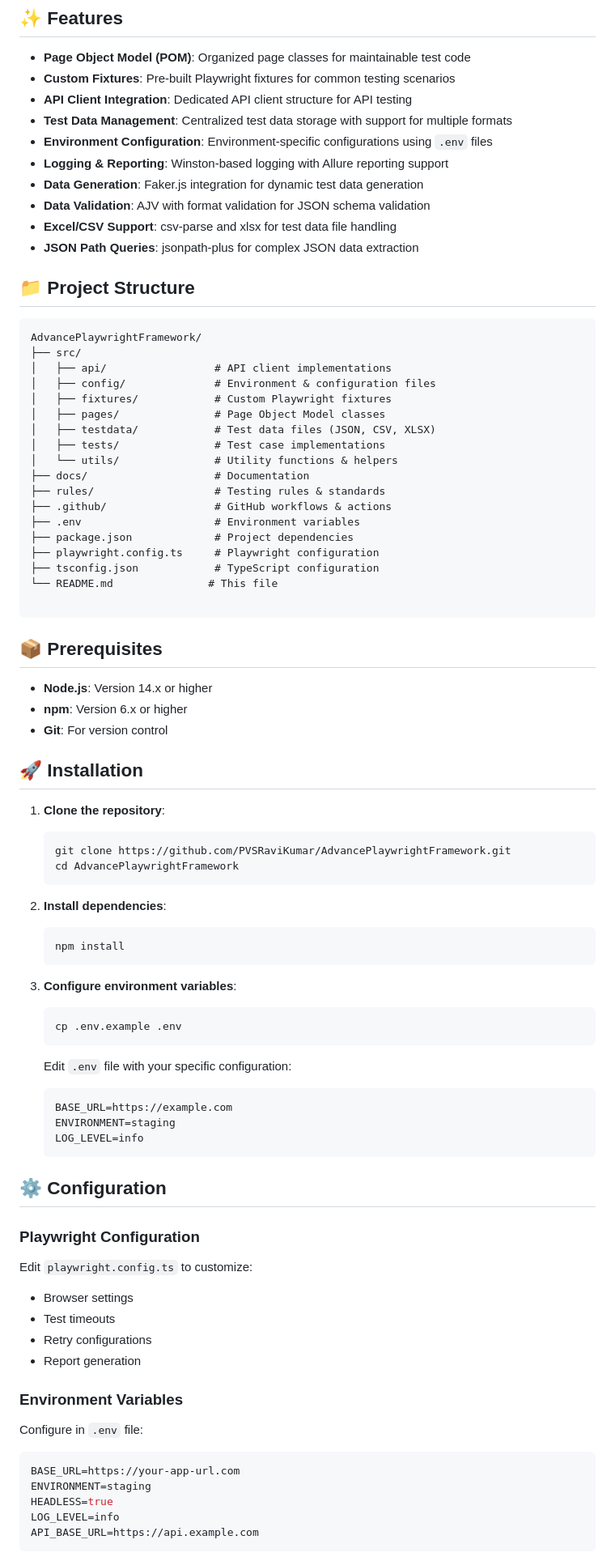
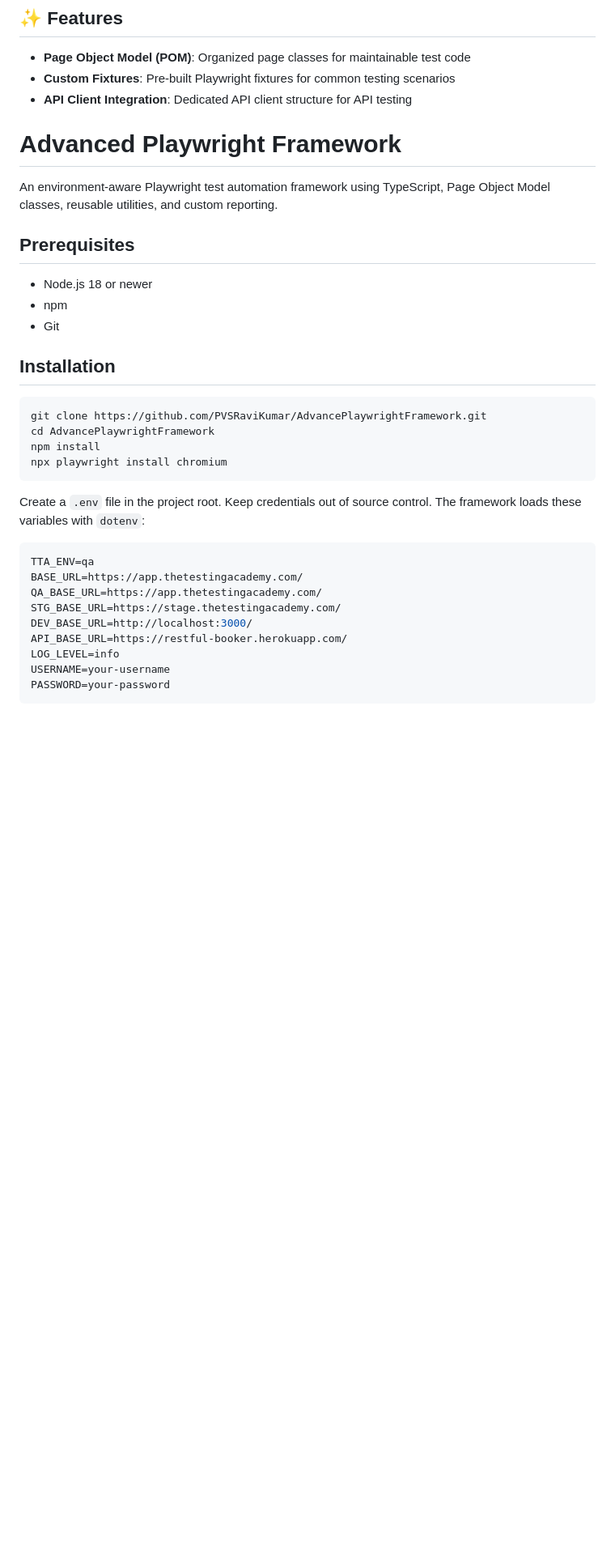
Before and after one commit to PVSRaviKumar/AdvancePlaywrightFramework, a Markdown page: README.md, the part around one of its changes. Shown at 81% size. GitHub-like rendering; blank space fills up the shorter version.

````diff
--- a/README.md
+++ b/README.md
@@ -24,83 +24,36 @@ The Advanced Playwright Framework is designed to provide a robust, scalable, and
 - **Page Object Model (POM)**: Organized page classes for maintainable test code
 - **Custom Fixtures**: Pre-built Playwright fixtures for common testing scenarios
 - **API Client Integration**: Dedicated API client structure for API testing
-- **Test Data Management**: Centralized test data storage with support for multiple formats
-- **Environment Configuration**: Environment-specific configurations using `.env` files
-- **Logging & Reporting**: Winston-based logging with Allure reporting support
-- **Data Generation**: Faker.js integration for dynamic test data generation
-- **Data Validation**: AJV with format validation for JSON schema validation
-- **Excel/CSV Support**: csv-parse and xlsx for test data file handling
-- **JSON Path Queries**: jsonpath-plus for complex JSON data extraction
+# Advanced Playwright Framework
 
-## 📁 Project Structure
+An environment-aware Playwright test automation framework using TypeScript, Page Object Model classes, reusable utilities, and custom reporting.
 
-```
-AdvancePlaywrightFramework/
-├── src/
-│   ├── api/                 # API client implementations
-│   ├── config/              # Environment & configuration files
-│   ├── fixtures/            # Custom Playwright fixtures
-│   ├── pages/               # Page Object Model classes
-│   ├── testdata/            # Test data files (JSON, CSV, XLSX)
-│   ├── tests/               # Test case implementations
-│   └── utils/               # Utility functions & helpers
-├── docs/                    # Documentation
-├── rules/                   # Testing rules & standards
-├── .github/                 # GitHub workflows & actions
-├── .env                     # Environment variables
-├── package.json             # Project dependencies
-├── playwright.config.ts     # Playwright configuration
-├── tsconfig.json            # TypeScript configuration
-└── README.md               # This file
+## Prerequisites
 
+- Node.js 18 or newer
+- npm
+- Git
+
+## Installation
+
+```bash
+git clone https://github.com/PVSRaviKumar/AdvancePlaywrightFramework.git
+cd AdvancePlaywrightFramework
+npm install
+npx playwright install chromium
 ```
 
-## 📦 Prerequisites
+Create a `.env` file in the project root. Keep credentials out of source control. The framework loads these variables with `dotenv`:
 
-- **Node.js**: Version 14.x or higher
-- **npm**: Version 6.x or higher
-- **Git**: For version control
-
-## 🚀 Installation
-
-1. **Clone the repository**:
-   ```bash
-   git clone https://github.com/PVSRaviKumar/AdvancePlaywrightFramework.git
-   cd AdvancePlaywrightFramework
-   ```
-
-2. **Install dependencies**:
-   ```bash
-   npm install
-   ```
-
-3. **Configure environment variables**:
-   ```bash
-   cp .env.example .env
-   ```
-   Edit `.env` file with your specific configuration:
-   ```
-   BASE_URL=https://example.com
-   ENVIRONMENT=staging
-   LOG_LEVEL=info
-   ```
-
-## ⚙️ Configuration
-
-### Playwright Configuration
-Edit `playwright.config.ts` to customize:
-- Browser settings
-- Test timeouts
-- Retry configurations
-- Report generation
-
-### Environment Variables
-Configure in `.env` file:
 ```env
-BASE_URL=https://your-app-url.com
-ENVIRONMENT=staging
-HEADLESS=true
+TTA_ENV=qa
+BASE_URL=https://app.thetestingacademy.com/
+QA_BASE_URL=https://app.thetestingacademy.com/
+STG_BASE_URL=https://stage.thetestingacademy.com/
+DEV_BASE_URL=http://localhost:3000/
+API_BASE_URL=https://restful-booker.herokuapp.com/
 LOG_LEVEL=info
-API_BASE_URL=https://api.example.com
+USERNAME=your-username
+PASSWORD=your-password
 ```
 
````
Also changed, not shown: other parts of README.md (+44 -120 lines).
